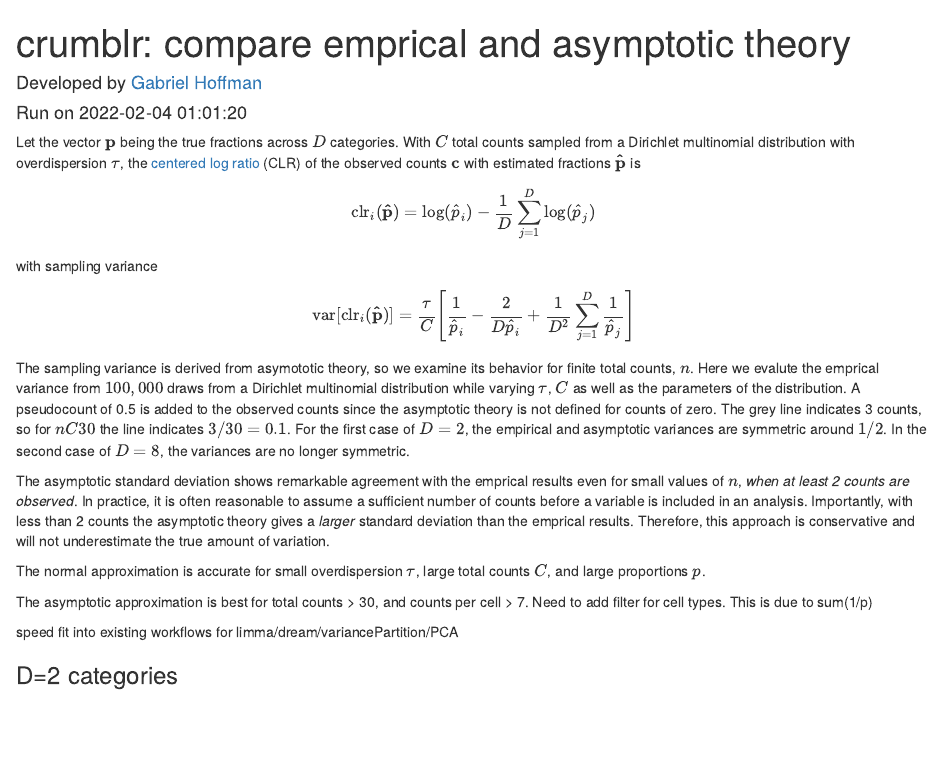
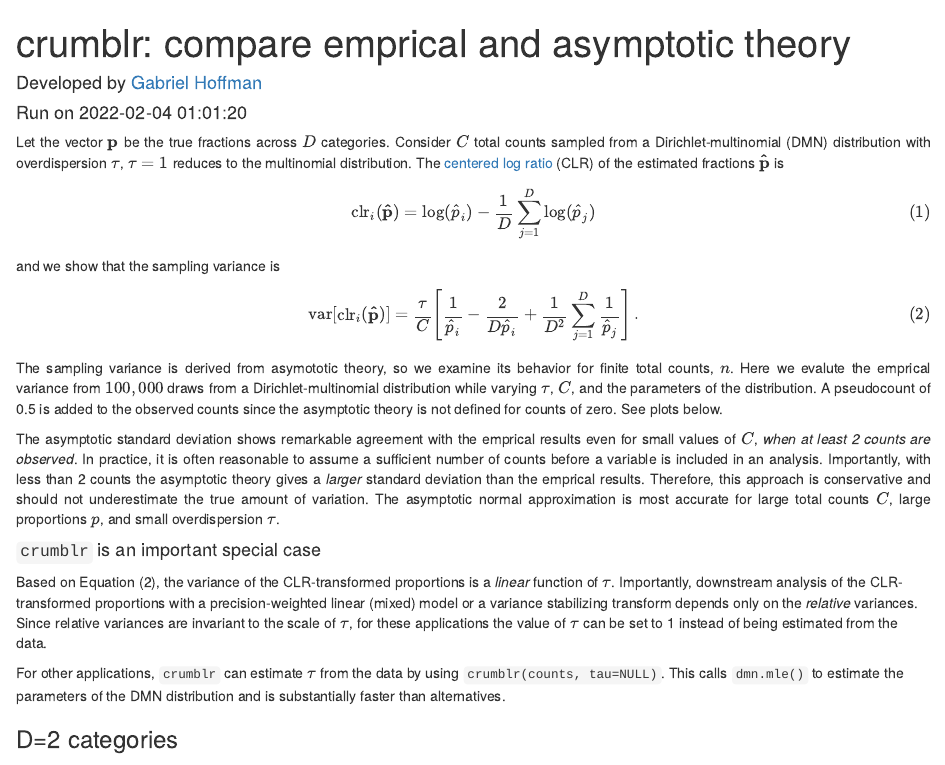
Before and after one commit to GabrielHoffman/crumblr, an R Markdown document (vignettes/crumblr_theory.Rmd): the page in a window 1100 px wide, from its top. Rendered offline with R 4.5, knitr and Pandoc, with nearby package versions; some code elsewhere in the file could not run offline.

Commit message:
update site

````diff
--- a/vignettes/crumblr_theory.Rmd
+++ b/vignettes/crumblr_theory.Rmd
@@ -57,26 +57,35 @@ knitr::opts_chunk$set()
 options(width=100)
 ```
 
-Let the vector ${\bf p}$ being the true fractions across $D$ categories.  With $C$ total counts sampled from a Dirichlet multinomial distribution with overdispersion $\tau$, the [centered log ratio](https://rdrr.io/cran/compositions/man/clr.html) (CLR) of the observed counts ${\bf c}$ with estimated fractions ${\bf \hat p}$ is
-$$
+<div style="text-align: justify;">
+Let the vector ${\bf p}$ be the true fractions across $D$ categories.  Consider $C$ total counts sampled from a Dirichlet-multinomial (DMN) distribution with overdispersion $\tau$, $\tau=1$ reduces to the multinomial distribution.  The [centered log ratio](https://rdrr.io/cran/compositions/man/clr.html) (CLR) of the estimated fractions ${\bf \hat p}$ is
+
+\begin{equation}
+\tag{1}
 \text{clr}_i({\bf \hat p}) = \log(\hat p_i) - \frac{1}{D}\sum_{j=1}^D \log(\hat p_j)
-$$
- with sampling variance
-$$
-\text{var}[\text{clr}_i({\bf \hat p})] =  \frac{\tau}{C} \left[ \frac{1}{\hat p_i} - \frac{2}{ D \hat p_i} + \frac{1}{D^2}\sum_{j=1}^D \frac{1}{\hat p_j}  \right]
-$$
+\end{equation}
+ and we show that the sampling variance is
 
-The sampling variance is derived from asymototic theory, so we examine its behavior for finite total counts, $n$.  Here we evalute the emprical variance from $100,000$ draws from a Dirichlet multinomial distribution while varying $\tau$, $C$ as well as the parameters of the distribution.  A pseudocount of 0.5 is added to the observed counts since the asymptotic theory is not defined for counts of zero.  The grey line indicates 3 counts, so for $nC30$ the line indicates $3/30=0.1$.  For the first case of $D=2$, the empirical and asymptotic variances are symmetric around $1/2$.  In the second case of $D=8$, the variances are no longer symmetric.
+\begin{equation}
+\tag{2}
+\text{var}[\text{clr}_i({\bf \hat p})] =  \frac{\tau}{C} \left[ \frac{1}{\hat p_i} - \frac{2}{ D \hat p_i} + \frac{1}{D^2}\sum_{j=1}^D \frac{1}{\hat p_j}  \right]. \label{eqn2}
+\end{equation}
 
-The asymptotic standard deviation shows remarkable agreement with the emprical results even for small values of $n$, *when at least 2 counts are observed*.  In practice, it is often reasonable to assume a sufficient number of counts before a variable is included in an analysis.  Importantly, with less than 2 counts the asymptotic theory gives a *larger* standard deviation than the emprical results.  Therefore, this approach is conservative and will not underestimate the true amount of variation.
+The sampling variance is derived from asymototic theory, so we examine its behavior for finite total counts, $n$.  Here we evalute the emprical variance from $100,000$ draws from a Dirichlet-multinomial distribution while varying $\tau$, $C$, and the parameters of the distribution.  A pseudocount of 0.5 is added to the observed counts since the asymptotic theory is not defined for counts of zero.  See plots below.
 
-The normal approximation is accurate for small overdispersion $\tau$, large total counts $C$, and large proportions $p$.
+<!---
+The grey line indicates 3 counts, so for $nC30$ the line indicates $3/30=0.1$.  For the first case of $D=2$, the empirical and asymptotic variances are symmetric around $1/2$.  In the second case of $D=8$, the variances are no longer symmetric.
+--->
+
+The asymptotic standard deviation shows remarkable agreement with the emprical results even for small values of $C$, *when at least 2 counts are observed*.  In practice, it is often reasonable to assume a sufficient number of counts before a variable is included in an analysis.  Importantly, with less than 2 counts the asymptotic theory gives a *larger* standard deviation than the emprical results.  Therefore, this approach is conservative and should not underestimate the true amount of variation.  The asymptotic normal approximation is most accurate for large total counts $C$,  large proportions $p$, and small overdispersion $\tau$.
+</div>
 
 
-The asymptotic approximation is best for total counts > 30, and counts per cell > 7.  Need to add filter for cell types.  This is due to sum(1/p)
+#### `crumblr` is an important special case
+Based on  Equation (2), the variance of the CLR-transformed proportions is a _linear_ function of $\tau$.  Importantly, downstream analysis of the CLR-transformed proportions with a precision-weighted linear (mixed) model or a variance stabilizing transform depends only on the _relative_ variances.  Since relative variances are invariant to the scale of $\tau$, for these applications the value of $\tau$ can be set to 1 instead of being estimated from the data.
 
-speed
-fit into existing workflows for limma/dream/variancePartition/PCA
+For other applications, `crumblr` can estimate $\tau$ from the data by using `crumblr(counts, tau=NULL)`.  This calls `dmn.mle()` to estimate the parameters of the DMN distribution and is substantially faster than alternatives.
+
 
 
 ```{r define.fxn, cache=FALSE}
````
Also changed, not shown: R/plots.R (+1 -1 lines), docs/pkgdown.yml, vignettes/crumblr_theory.Rmd (7 more changed lines), 11 other files.
